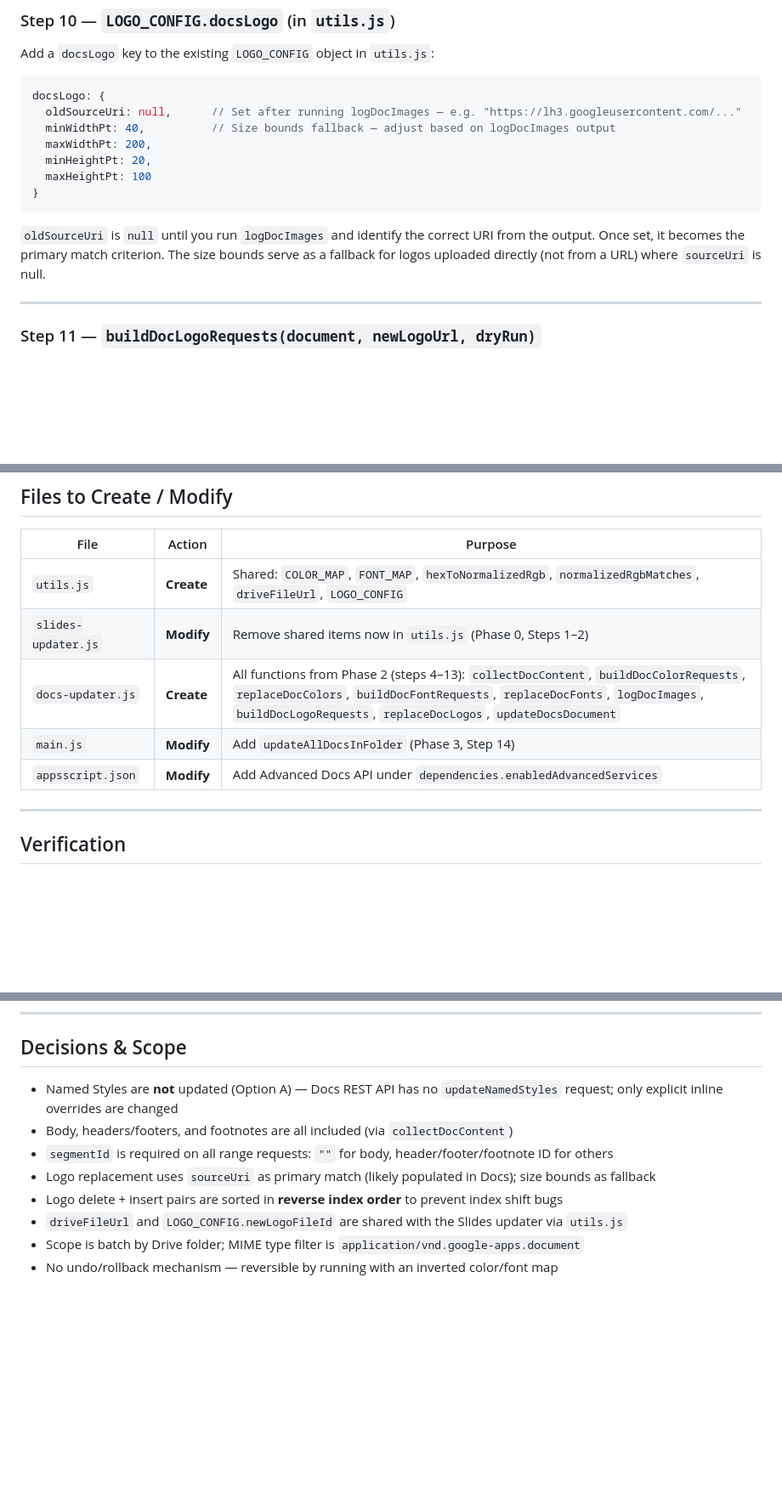
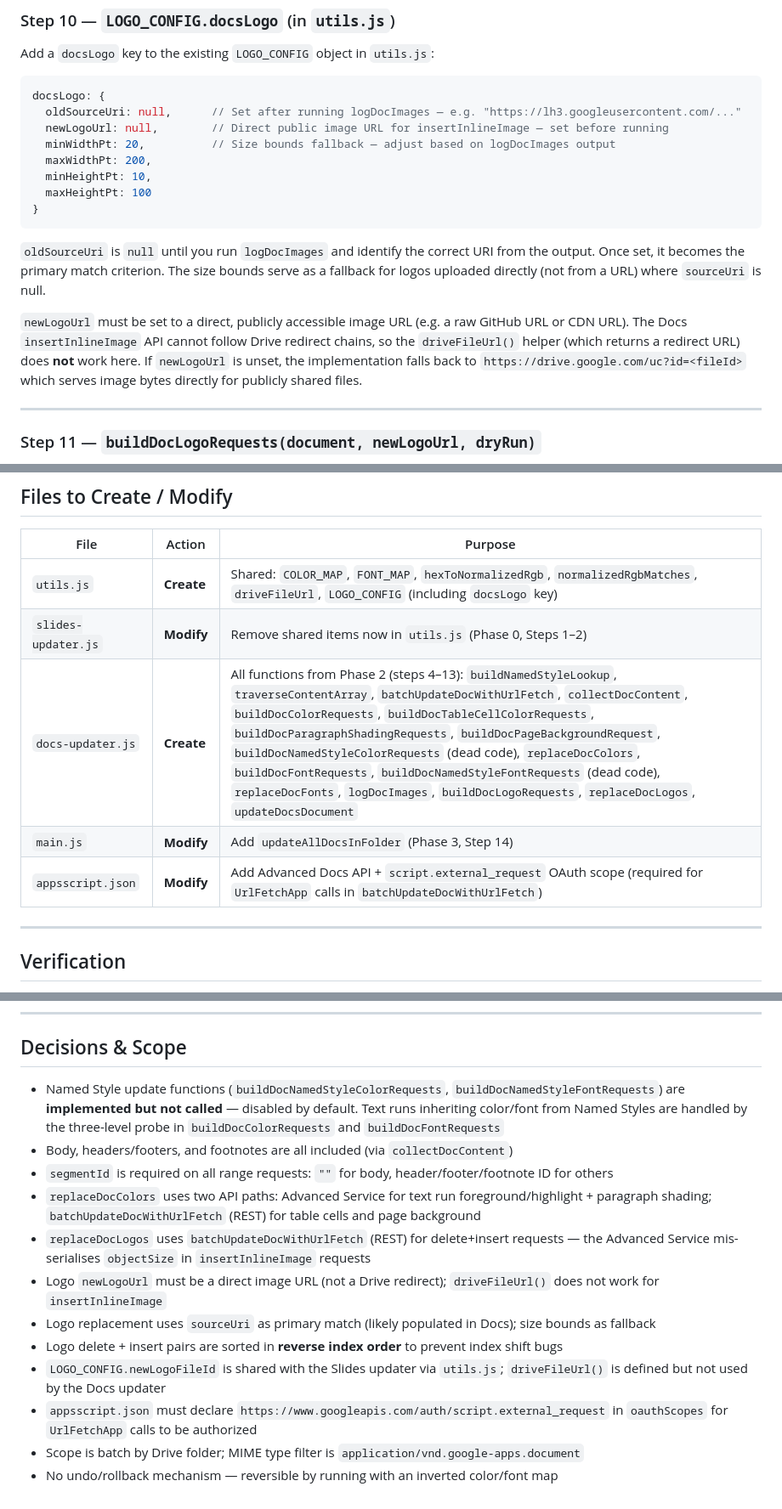
Before and after one commit to jamjamgobambam/brand_updater, a Markdown page: plan/03_docs_updater.md, 3 parts joined by grey strips. Shown at 85% size. Drawn GitHub-style; blank space fills up the shorter version.

````diff
--- a/plan/03_docs_updater.md
+++ b/plan/03_docs_updater.md
@@ -213,14 +234,17 @@ Add a `docsLogo` key to the existing `LOGO_CONFIG` object in `utils.js`:
 ```js
 docsLogo: {
   oldSourceUri: null,      // Set after running logDocImages — e.g. "https://lh3.googleusercontent.com/..."
-  minWidthPt: 40,          // Size bounds fallback — adjust based on logDocImages output
+  newLogoUrl: null,        // Direct public image URL for insertInlineImage — set before running
+  minWidthPt: 20,          // Size bounds fallback — adjust based on logDocImages output
   maxWidthPt: 200,
-  minHeightPt: 20,
+  minHeightPt: 10,
   maxHeightPt: 100
 }
 ```
 
 `oldSourceUri` is `null` until you run `logDocImages` and identify the correct URI from the output. Once set, it becomes the primary match criterion. The size bounds serve as a fallback for logos uploaded directly (not from a URL) where `sourceUri` is null.
+
+`newLogoUrl` must be set to a direct, publicly accessible image URL (e.g. a raw GitHub URL or CDN URL). The Docs `insertInlineImage` API cannot follow Drive redirect chains, so the `driveFileUrl()` helper (which returns a redirect URL) does **not** work here. If `newLogoUrl` is unset, the implementation falls back to `https://drive.google.com/uc?id=<fileId>` which serves image bytes directly for publicly shared files.
 
 ---
 
@@ -299,11 +323,11 @@ Entry point for batch runs:
 
 | File | Action | Purpose |
 |---|---|---|
-| `utils.js` | **Create** | Shared: `COLOR_MAP`, `FONT_MAP`, `hexToNormalizedRgb`, `normalizedRgbMatches`, `driveFileUrl`, `LOGO_CONFIG` |
+| `utils.js` | **Create** | Shared: `COLOR_MAP`, `FONT_MAP`, `hexToNormalizedRgb`, `normalizedRgbMatches`, `driveFileUrl`, `LOGO_CONFIG` (including `docsLogo` key) |
 | `slides-updater.js` | **Modify** | Remove shared items now in `utils.js` (Phase 0, Steps 1–2) |
-| `docs-updater.js` | **Create** | All functions from Phase 2 (steps 4–13): `collectDocContent`, `buildDocColorRequests`, `replaceDocColors`, `buildDocFontRequests`, `replaceDocFonts`, `logDocImages`, `buildDocLogoRequests`, `replaceDocLogos`, `updateDocsDocument` |
+| `docs-updater.js` | **Create** | All functions from Phase 2 (steps 4–13): `buildNamedStyleLookup`, `traverseContentArray`, `batchUpdateDocWithUrlFetch`, `collectDocContent`, `buildDocColorRequests`, `buildDocTableCellColorRequests`, `buildDocParagraphShadingRequests`, `buildDocPageBackgroundRequest`, `buildDocNamedStyleColorRequests` (dead code), `replaceDocColors`, `buildDocFontRequests`, `buildDocNamedStyleFontRequests` (dead code), `replaceDocFonts`, `logDocImages`, `buildDocLogoRequests`, `replaceDocLogos`, `updateDocsDocument` |
 | `main.js` | **Modify** | Add `updateAllDocsInFolder` (Phase 3, Step 14) |
-| `appsscript.json` | **Modify** | Add Advanced Docs API under `dependencies.enabledAdvancedServices` |
+| `appsscript.json` | **Modify** | Add Advanced Docs API + `script.external_request` OAuth scope (required for `UrlFetchApp` calls in `batchUpdateDocWithUrlFetch`) |
 
 ---
 
@@ -328,11 +352,15 @@ Entry point for batch runs:
 
 ## Decisions & Scope
 
-- Named Styles are **not** updated (Option A) — Docs REST API has no `updateNamedStyles` request; only explicit inline overrides are changed
+- Named Style update functions (`buildDocNamedStyleColorRequests`, `buildDocNamedStyleFontRequests`) are **implemented but not called** — disabled by default. Text runs inheriting color/font from Named Styles are handled by the three-level probe in `buildDocColorRequests` and `buildDocFontRequests`
 - Body, headers/footers, and footnotes are all included (via `collectDocContent`)
 - `segmentId` is required on all range requests: `""` for body, header/footer/footnote ID for others
+- `replaceDocColors` uses two API paths: Advanced Service for text run foreground/highlight + paragraph shading; `batchUpdateDocWithUrlFetch` (REST) for table cells and page background
+- `replaceDocLogos` uses `batchUpdateDocWithUrlFetch` (REST) for delete+insert requests — the Advanced Service mis-serialises `objectSize` in `insertInlineImage` requests
+- Logo `newLogoUrl` must be a direct image URL (not a Drive redirect); `driveFileUrl()` does not work for `insertInlineImage`
 - Logo replacement uses `sourceUri` as primary match (likely populated in Docs); size bounds as fallback
 - Logo delete + insert pairs are sorted in **reverse index order** to prevent index shift bugs
-- `driveFileUrl` and `LOGO_CONFIG.newLogoFileId` are shared with the Slides updater via `utils.js`
+- `LOGO_CONFIG.newLogoFileId` is shared with the Slides updater via `utils.js`; `driveFileUrl()` is defined but not used by the Docs updater
+- `appsscript.json` must declare `https://www.googleapis.com/auth/script.external_request` in `oauthScopes` for `UrlFetchApp` calls to be authorized
 - Scope is batch by Drive folder; MIME type filter is `application/vnd.google-apps.document`
 - No undo/rollback mechanism — reversible by running with an inverted color/font map
````
Also changed, not shown: other parts of plan/03_docs_updater.md (+39 -18 lines), plan/02_slides_updater.md (+17 -10 lines), plan/04_web_app.md (+30 -31 lines).
